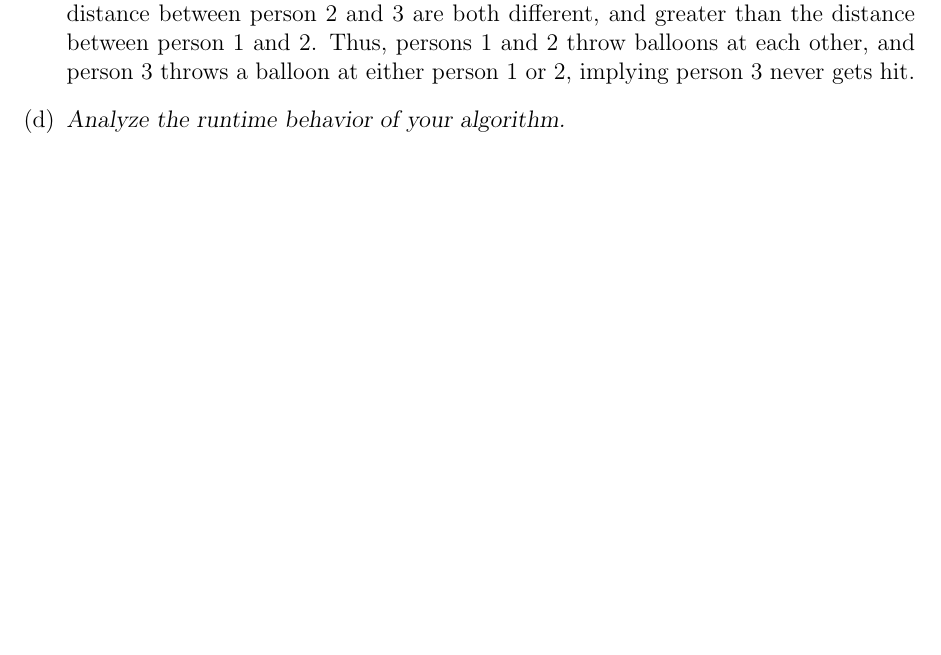
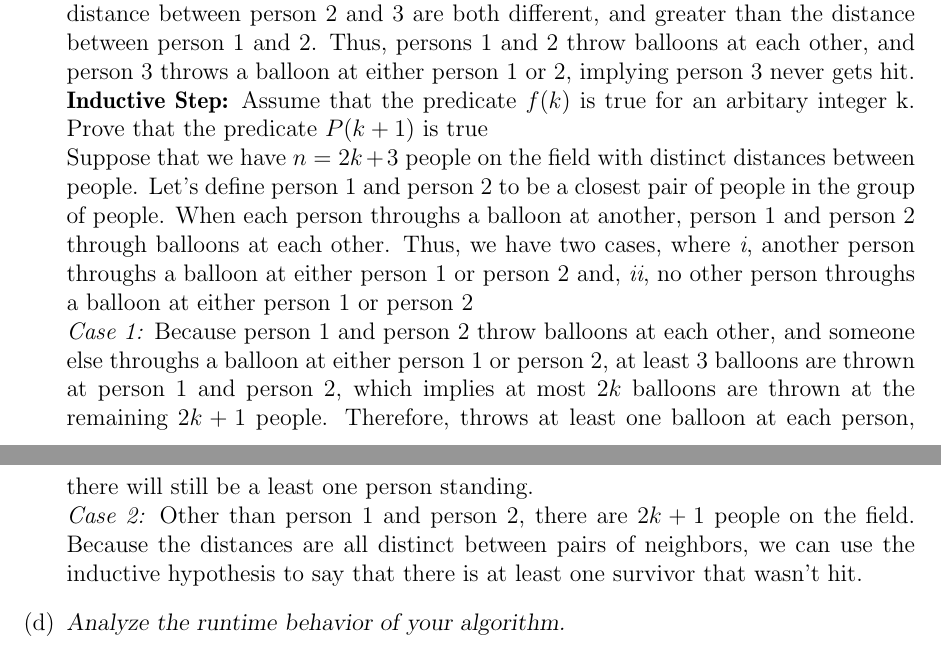
Before and after one commit to jletey/Letey_CSCI3104_Final, a LaTeX document (Letey_John_Final.tex): part of page 7 of 7 before the commit and two parts of pages 7 and 8 of 8 after it, the two joined at a grey line, cut so that both start at the same text, the shorter picture padded with empty space. Compiled offline with pdfLaTeX.

Commit message:
Updated Letey_John_Final

```diff
--- a/Letey_John_Final.tex
+++ b/Letey_John_Final.tex
@@ -332,7 +332,11 @@ def whoWasHit(distances):
 %Let $f(m)$ be the boolean function that there is still a survivor whenever $n = 2m + 1$ people stand in a field at distinct distances and each person throws a ballon at their nearest neighbor. To prove this, we have to show that $f(n)$ is true for all
 Let's use induction for this proof. Let's first define the predicate $f(m)$ to be the predicate that there is a survivor whenever $2m + 1$ people stand in the field, and each person throws a balloon at there nearest neighbor. To prove this, we'll need to show that the predicate $f(m)$ is true for all integers $m$ that are positive. \\ \\
 \textbf{Base Case:} $m = 1$ \\
-When $m = 1$, there are $n = 2m + 1 = 3$ people on the field. Since the distances between the pairs of people are distinct, the distance between person 1 and 3 and the distance between person 2 and 3 are both different, and greater than the distance between person 1 and 2. Thus, persons 1 and 2 throw balloons at each other, and person 3 throws a balloon at either person 1 or 2, implying person 3 never gets hit.
+When $m = 1$, there are $n = 2m + 1 = 3$ people on the field. Since the distances between the pairs of people are distinct, the distance between person 1 and 3 and the distance between person 2 and 3 are both different, and greater than the distance between person 1 and 2. Thus, persons 1 and 2 throw balloons at each other, and person 3 throws a balloon at either person 1 or 2, implying person 3 never gets hit. \\
+\textbf{Inductive Step:} Assume that the predicate $f(k)$ is true for an arbitary integer k. Prove that the predicate $P(k + 1)$ is true \\
+Suppose that we have $n = 2k + 3$ people on the field with distinct distances between people. Let's define person 1 and person 2 to be a closest pair of people in the group of people. When each person throughs a balloon at another, person 1 and person 2 through balloons at each other. Thus, we have two cases, where \textit{i}, another person throughs a balloon at either person 1 or person 2 and, \textit{ii}, no other person throughs a balloon at either person 1 or person 2 \\
+\textit{Case 1:} Because person 1 and person 2 throw balloons at each other, and someone else throughs a balloon at either person 1 or person 2, at least 3 balloons are thrown at person 1 and person 2, which implies at most $2k$ balloons are thrown at the remaining $2k + 1$ people. Therefore, throws at least one balloon at each person, there will still be a least one person standing. \\
+\textit{Case 2:} Other than person 1 and person 2, there are $2k + 1$ people on the field. Because the distances are all distinct between pairs of neighbors, we can use the inductive hypothesis to say that there is at least one survivor that wasn't hit.
 % ----------------------------  PART 5D  -----------------------------------
 \item[(d)]\textsl{Analyze the runtime behavior of your algorithm.}\\ \\
 By looking at the above algorithm, you can clearly see that my algorithm has runtim $\boxed{\mathcal{O}(n^2)}$, where $n$ is the number of people on the field.
```
Also changed, not shown: Letey_John_Final.pdf.
